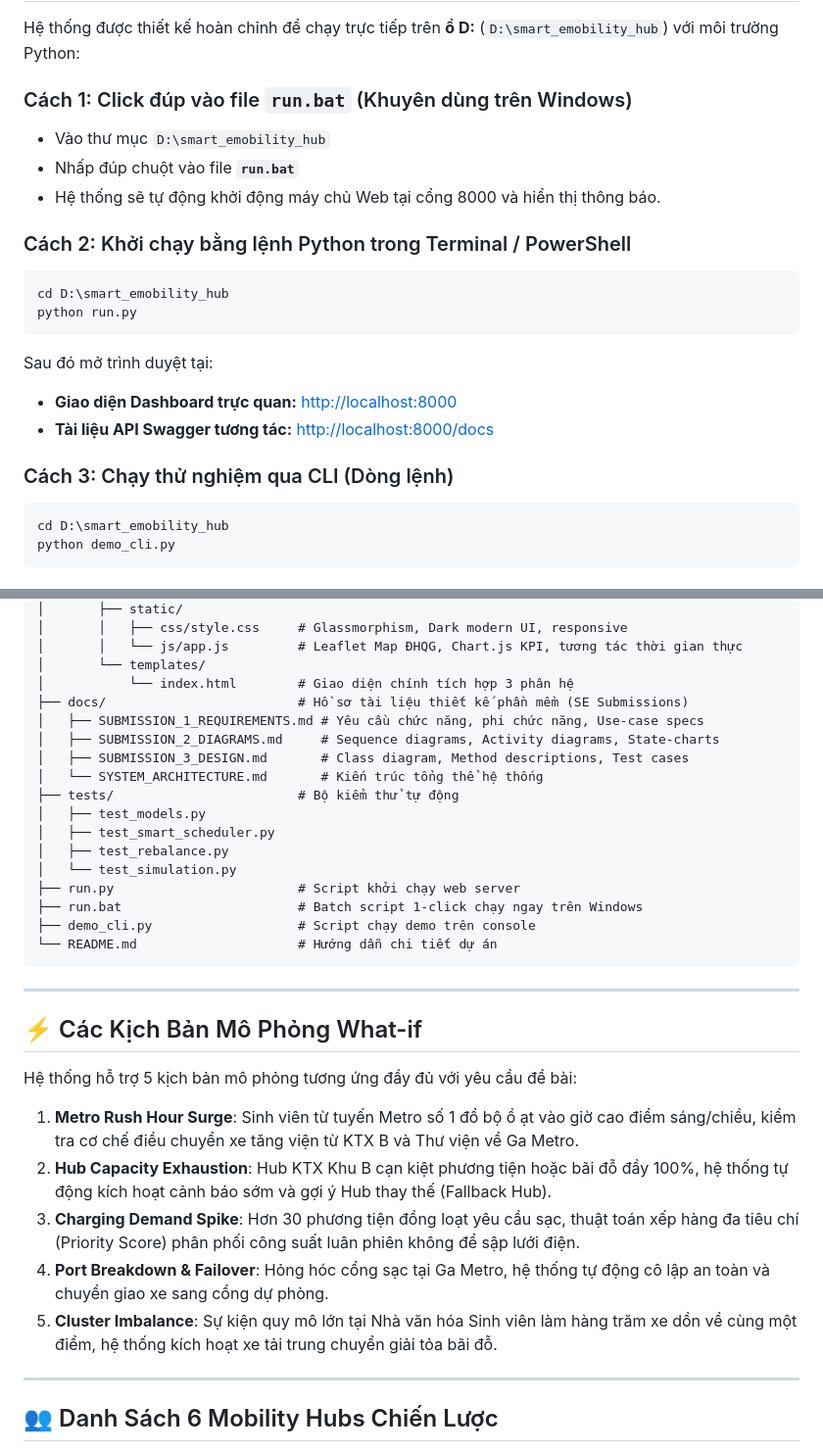
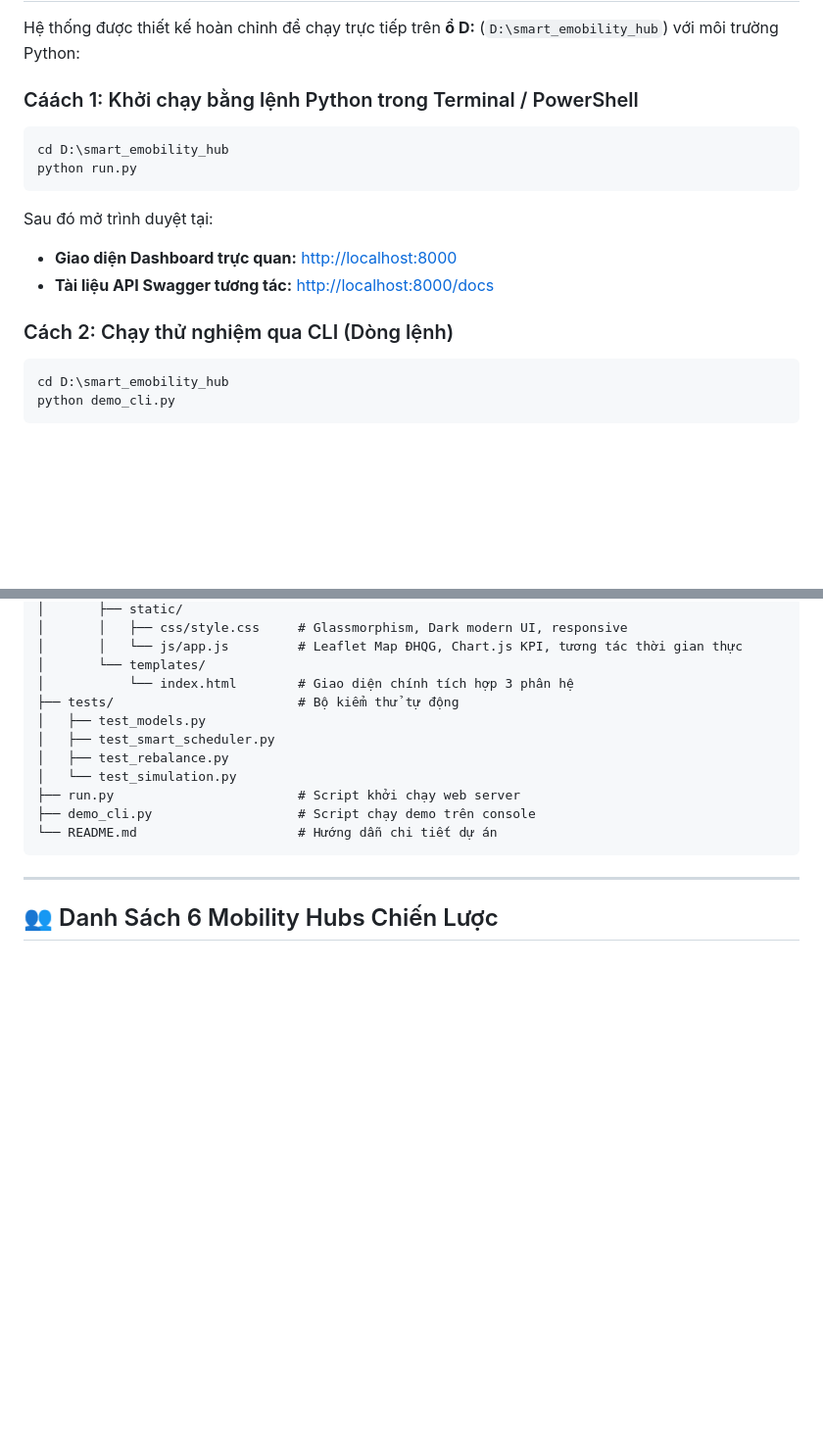
Before and after one commit to Gumayushi2706/CNPM-, a Markdown page: README.md, 2 parts joined by grey strips. Shown at 98% size. GitHub-like rendering; blank space fills up the shorter version.

````diff
--- a/README.md
+++ b/README.md
@@ -20,12 +20,7 @@ Hệ thống **Smart E-Mobility Hub** giải quyết bài toán:
 
 Hệ thống được thiết kế hoàn chỉnh để chạy trực tiếp trên **ổ D:** (`D:\smart_emobility_hub`) với môi trường Python:
 
-### Cách 1: Click đúp vào file `run.bat` (Khuyên dùng trên Windows)
-- Vào thư mục `D:\smart_emobility_hub`
-- Nhấp đúp chuột vào file **`run.bat`**
-- Hệ thống sẽ tự động khởi động máy chủ Web tại cổng 8000 và hiển thị thông báo.
-
-### Cách 2: Khởi chạy bằng lệnh Python trong Terminal / PowerShell
+### Cáách 1: Khởi chạy bằng lệnh Python trong Terminal / PowerShell
 ```powershell
 cd D:\smart_emobility_hub
 python run.py
@@ -34,7 +29,7 @@ Sau đó mở trình duyệt tại:
 - **Giao diện Dashboard trực quan:** [http://localhost:8000](http://localhost:8000)
 - **Tài liệu API Swagger tương tác:** [http://localhost:8000/docs](http://localhost:8000/docs)
 
-### Cách 3: Chạy thử nghiệm qua CLI (Dòng lệnh)
+### Cách 2: Chạy thử nghiệm qua CLI (Dòng lệnh)
 ```powershell
 cd D:\smart_emobility_hub
 python demo_cli.py
@@ -77,33 +72,15 @@ D:\smart_emobility_hub\
 │       │   └── js/app.js         # Leaflet Map ĐHQG, Chart.js KPI, tương tác thời gian thực
 │       └── templates/
 │           └── index.html        # Giao diện chính tích hợp 3 phân hệ
-├── docs/                         # Hồ sơ tài liệu thiết kế phần mềm (SE Submissions)
-│   ├── SUBMISSION_1_REQUIREMENTS.md # Yêu cầu chức năng, phi chức năng, Use-case specs
-│   ├── SUBMISSION_2_DIAGRAMS.md     # Sequence diagrams, Activity diagrams, State-charts
-│   ├── SUBMISSION_3_DESIGN.md       # Class diagram, Method descriptions, Test cases
-│   └── SYSTEM_ARCHITECTURE.md       # Kiến trúc tổng thể hệ thống
 ├── tests/                        # Bộ kiểm thử tự động
 │   ├── test_models.py
 │   ├── test_smart_scheduler.py
 │   ├── test_rebalance.py
 │   └── test_simulation.py
 ├── run.py                        # Script khởi chạy web server
-├── run.bat                       # Batch script 1-click chạy ngay trên Windows
 ├── demo_cli.py                   # Script chạy demo trên console
 └── README.md                     # Hướng dẫn chi tiết dự án
 ```
-
----
-
-## ⚡ Các Kịch Bản Mô Phỏng What-if
-
-Hệ thống hỗ trợ 5 kịch bản mô phỏng tương ứng đầy đủ với yêu cầu đề bài:
-1. **Metro Rush Hour Surge**: Sinh viên từ tuyến Metro số 1 đổ bộ ồ ạt vào giờ cao điểm sáng/chiều, kiểm tra cơ chế điều chuyển xe tăng viện từ KTX B và Thư viện về Ga Metro.
-2. **Hub Capacity Exhaustion**: Hub KTX Khu B cạn kiệt phương tiện hoặc bãi đỗ đầy 100%, hệ thống tự động kích hoạt cảnh báo sớm và gợi ý Hub thay thế (Fallback Hub).
-3. **Charging Demand Spike**: Hơn 30 phương tiện đồng loạt yêu cầu sạc, thuật toán xếp hàng đa tiêu chí (Priority Score) phân phối công suất luân phiên không để sập lưới điện.
-4. **Port Breakdown & Failover**: Hỏng hóc cổng sạc tại Ga Metro, hệ thống tự động cô lập an toàn và chuyển giao xe sang cổng dự phòng.
-5. **Cluster Imbalance**: Sự kiện quy mô lớn tại Nhà văn hóa Sinh viên làm hàng trăm xe dồn về cùng một điểm, hệ thống kích hoạt xe tải trung chuyển giải tỏa bãi đỗ.
-
 ---
 
 ## 👥 Danh Sách 6 Mobility Hubs Chiến Lược
````
